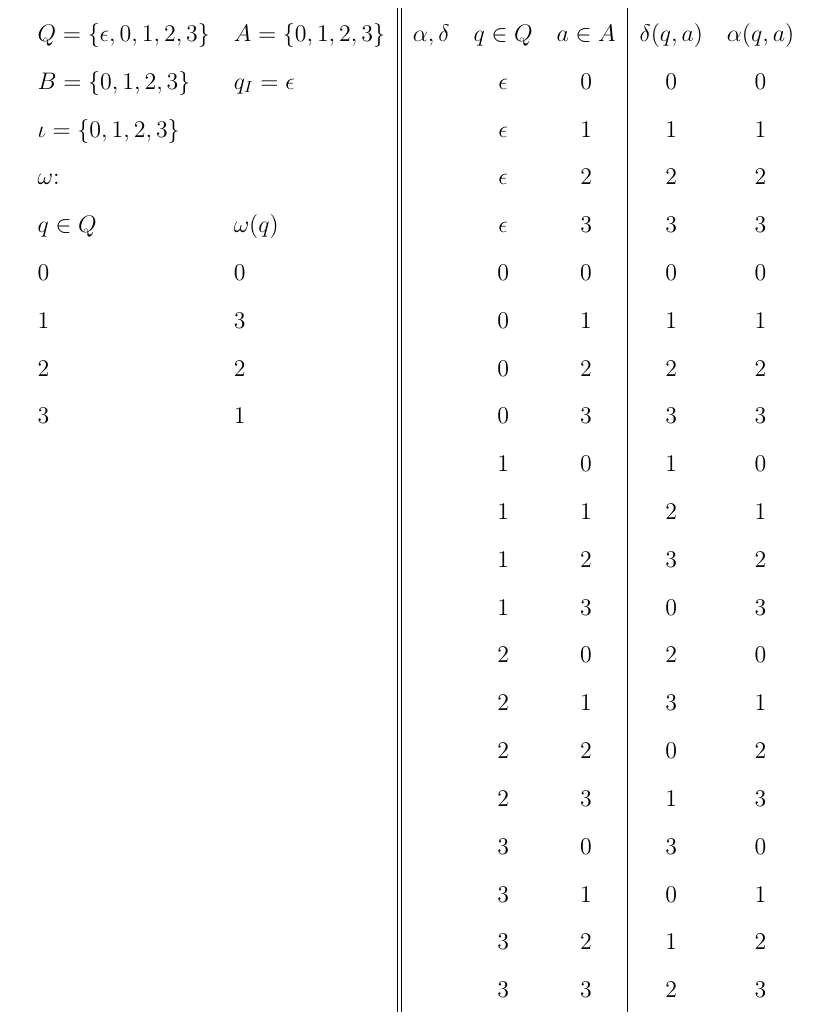
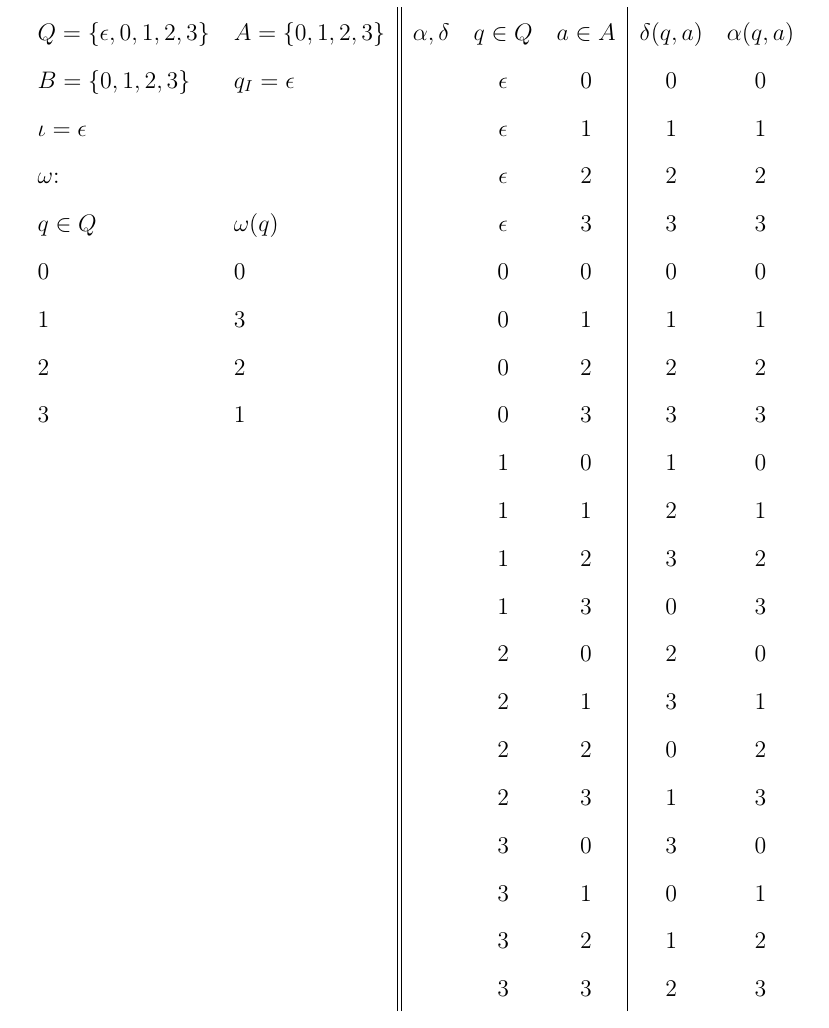
Before and after one commit to spacesweedkid-27/Berechnungen-und-Logik-WS23-CAU-Kiel, a LaTeX document (HA2/HA2.tex): part of page 5 of 8, cut so that both start at the same text. Compiled offline with pdfLaTeX.

Commit message:
fixed a small error in A2

```diff
--- a/HA2/HA2.tex
+++ b/HA2/HA2.tex
@@ -106,7 +106,7 @@
 \begin{tabular}{l l || c c c | c c}
     \( Q = \{ \epsilon, 0, 1, 2, 3 \} \)& \(A = \{0,1,2,3\}\) & \(\alpha, \delta\)&\(q \in Q\)&\(a \in A\)&\(\delta(q,a)\)&\(\alpha(q,a)\)\\
     \( B = \{0,1,2,3\} \) & \(q_I = \epsilon \)&&\(\epsilon\)&0&0&0\\
-    \(\iota = \{0,1,2,3\}\)&&&\(\epsilon\)&1&1&1\\
+    \(\iota = \epsilon\)&&&\(\epsilon\)&1&1&1\\
     \(\omega\):&&&\(\epsilon\)&2&2&2\\
     \(q \in Q\) & \(\omega (q) \)&&\(\epsilon\)&3&3&3\\
     0&0&&0&0&0&0\\
```
Also changed, not shown: HA2/HA2.pdf.
